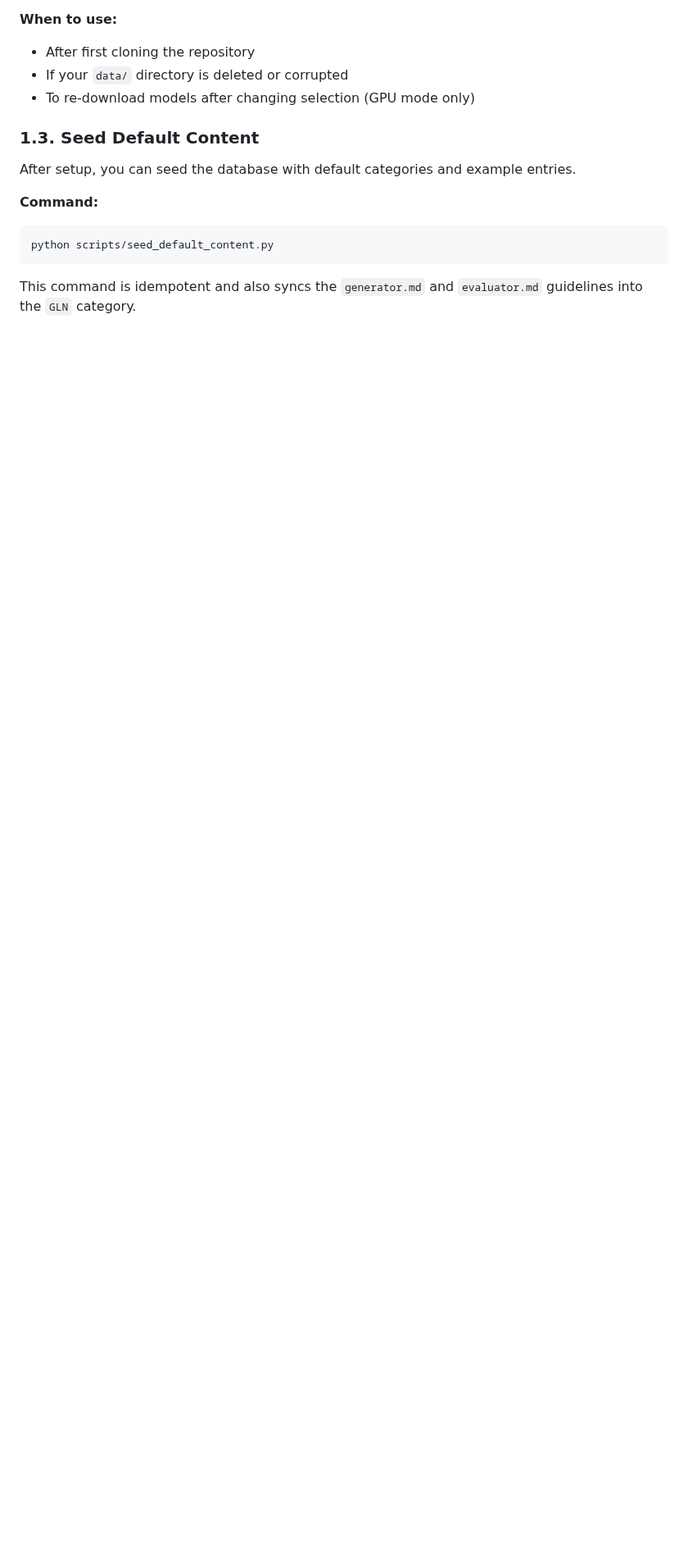
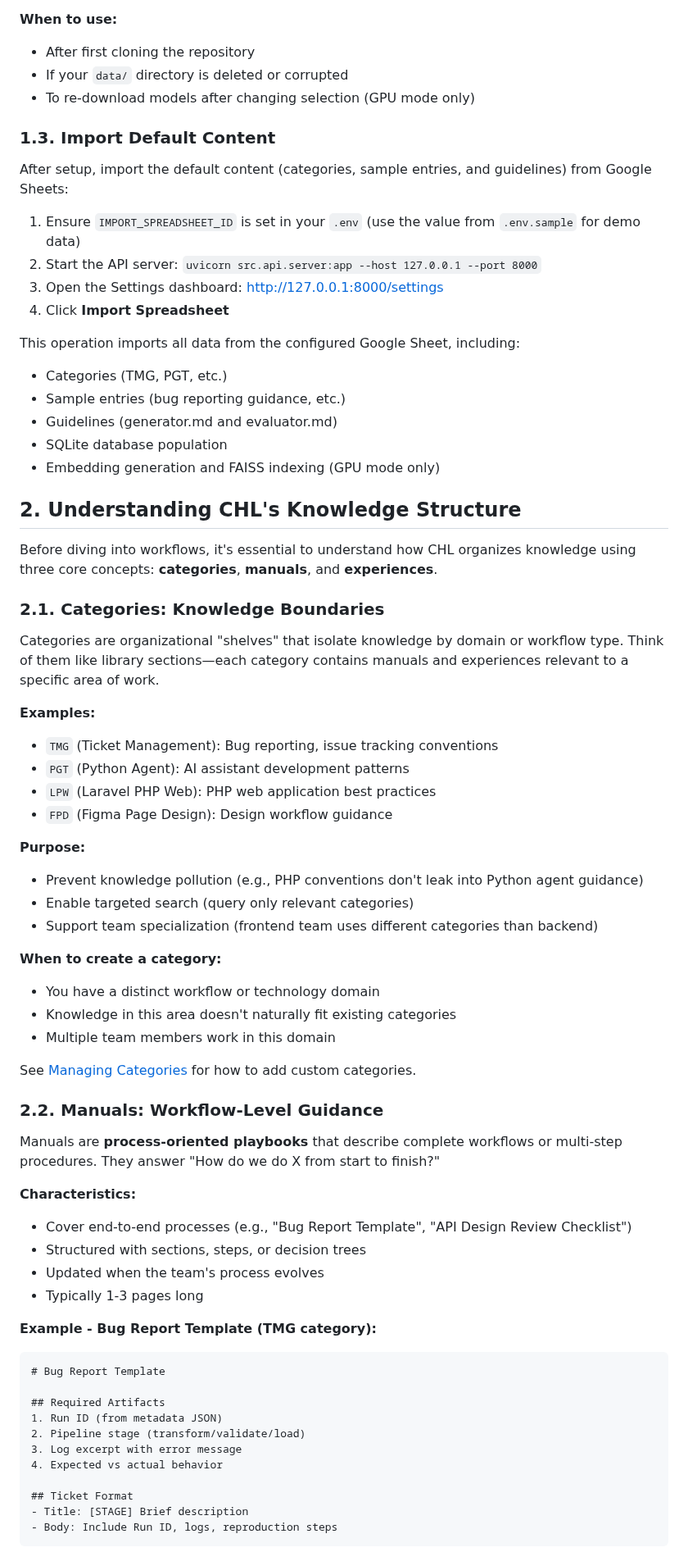
Before and after one commit to tyouritsugun/curated-heuristic-loop, a Markdown page: doc/manual.md, the part around one of its changes. Shown at 82% size. Drawn GitHub-style; blank space fills up the shorter version.

````diff
--- a/doc/manual.md
+++ b/doc/manual.md
@@ -60,12 +62,70 @@ python scripts/setup-cpu.py
 - If your `data/` directory is deleted or corrupted
 - To re-download models after changing selection (GPU mode only)
 
-### 1.3. Seed Default Content
-After setup, you can seed the database with default categories and example entries.
+### 1.3. Import Default Content
 
-**Command:**
-```bash
-python scripts/seed_default_content.py
+After setup, import the default content (categories, sample entries, and guidelines) from Google Sheets:
+
+1. Ensure `IMPORT_SPREADSHEET_ID` is set in your `.env` (use the value from `.env.sample` for demo data)
+2. Start the API server: `uvicorn src.api.server:app --host 127.0.0.1 --port 8000`
+3. Open the Settings dashboard: http://127.0.0.1:8000/settings
+4. Click **Import Spreadsheet**
+
+This operation imports all data from the configured Google Sheet, including:
+- Categories (TMG, PGT, etc.)
+- Sample entries (bug reporting guidance, etc.)
+- Guidelines (generator.md and evaluator.md)
+- SQLite database population
+- Embedding generation and FAISS indexing (GPU mode only)
+
+## 2. Understanding CHL's Knowledge Structure
+
+Before diving into workflows, it's essential to understand how CHL organizes knowledge using three core concepts: **categories**, **manuals**, and **experiences**.
+
+### 2.1. Categories: Knowledge Boundaries
+
+Categories are organizational "shelves" that isolate knowledge by domain or workflow type. Think of them like library sections—each category contains manuals and experiences relevant to a specific area of work.
+
+**Examples:**
+- `TMG` (Ticket Management): Bug reporting, issue tracking conventions
+- `PGT` (Python Agent): AI assistant development patterns
+- `LPW` (Laravel PHP Web): PHP web application best practices
+- `FPD` (Figma Page Design): Design workflow guidance
+
+**Purpose:**
+- Prevent knowledge pollution (e.g., PHP conventions don't leak into Python agent guidance)
+- Enable targeted search (query only relevant categories)
+- Support team specialization (frontend team uses different categories than backend)
+
+**When to create a category:**
+- You have a distinct workflow or technology domain
+- Knowledge in this area doesn't naturally fit existing categories
+- Multiple team members work in this domain
+
+See [Managing Categories](#62-managing-categories) for how to add custom categories.
+
+### 2.2. Manuals: Workflow-Level Guidance
+
+Manuals are **process-oriented playbooks** that describe complete workflows or multi-step procedures. They answer "How do we do X from start to finish?"
+
+**Characteristics:**
+- Cover end-to-end processes (e.g., "Bug Report Template", "API Design Review Checklist")
+- Structured with sections, steps, or decision trees
+- Updated when the team's process evolves
+- Typically 1-3 pages long
+
+**Example - Bug Report Template (TMG category):**
+```markdown
+# Bug Report Template
+
+## Required Artifacts
+1. Run ID (from metadata JSON)
+2. Pipeline stage (transform/validate/load)
+3. Log excerpt with error message
+4. Expected vs actual behavior
+
+## Ticket Format
+- Title: [STAGE] Brief description
+- Body: Include Run ID, logs, reproduction steps
 ```
-This command is idempotent and also syncs the `generator.md` and `evaluator.md` guidelines into the `GLN` category.
 
````
Also changed, not shown: other parts of doc/manual.md (+76 -24 lines), doc/architecture.md (+1 -3 lines).
